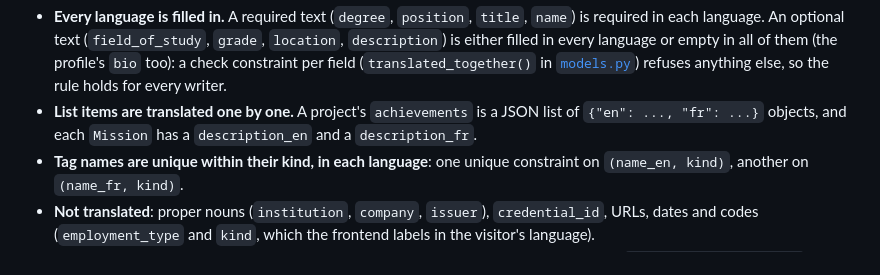
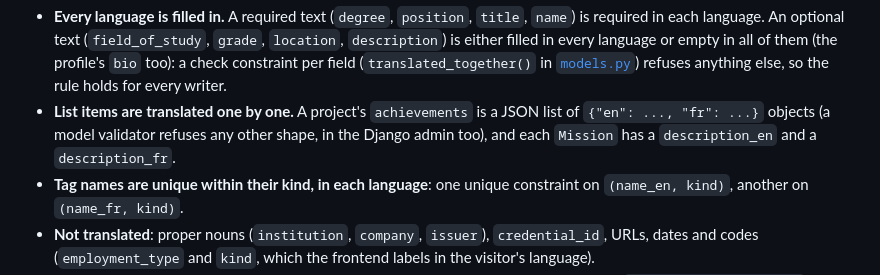
Before and after one commit to MrAleborg/portfolio, a Markdown page: backend/docs/database.md, the part around the change. Rendered like a GitHub page.

```diff
--- a/backend/docs/database.md
+++ b/backend/docs/database.md
@@ -179,7 +179,8 @@ stored in both languages, as one column per language: `title_en` and
   (`translated_together()` in [`models.py`](../experience/models.py)) refuses
   anything else, so the rule holds for every writer.
 - **List items are translated one by one.** A project's `achievements` is a
-  JSON list of `{"en": ..., "fr": ...}` objects, and each `Mission` has a
+  JSON list of `{"en": ..., "fr": ...}` objects (a model validator refuses any
+  other shape, in the Django admin too), and each `Mission` has a
   `description_en` and a `description_fr`.
 - **Tag names are unique within their kind, in each language**: one unique
   constraint on `(name_en, kind)`, another on `(name_fr, kind)`.
```
Also changed, not shown: backend/docs/testing.md (+1 -0 lines).
